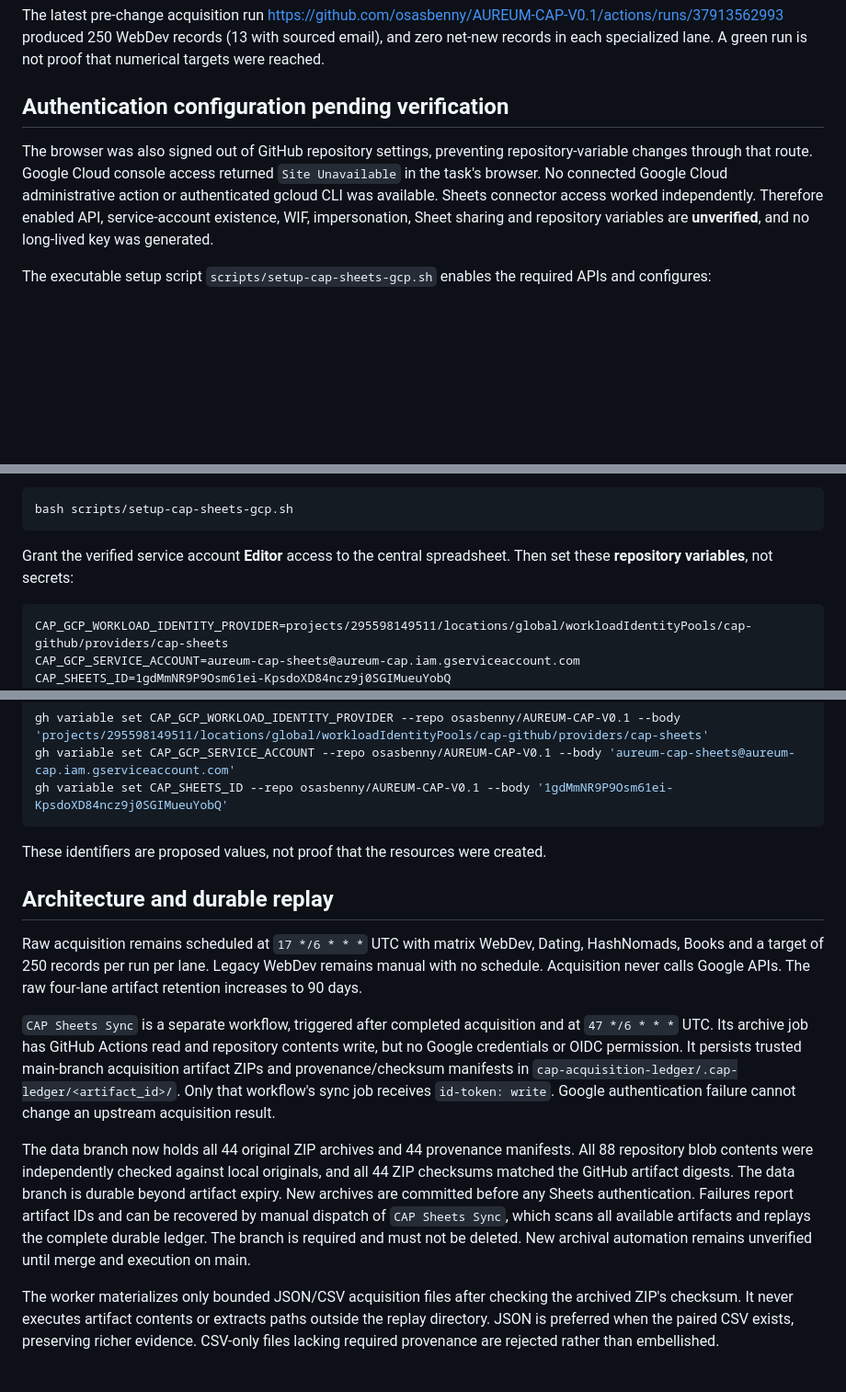
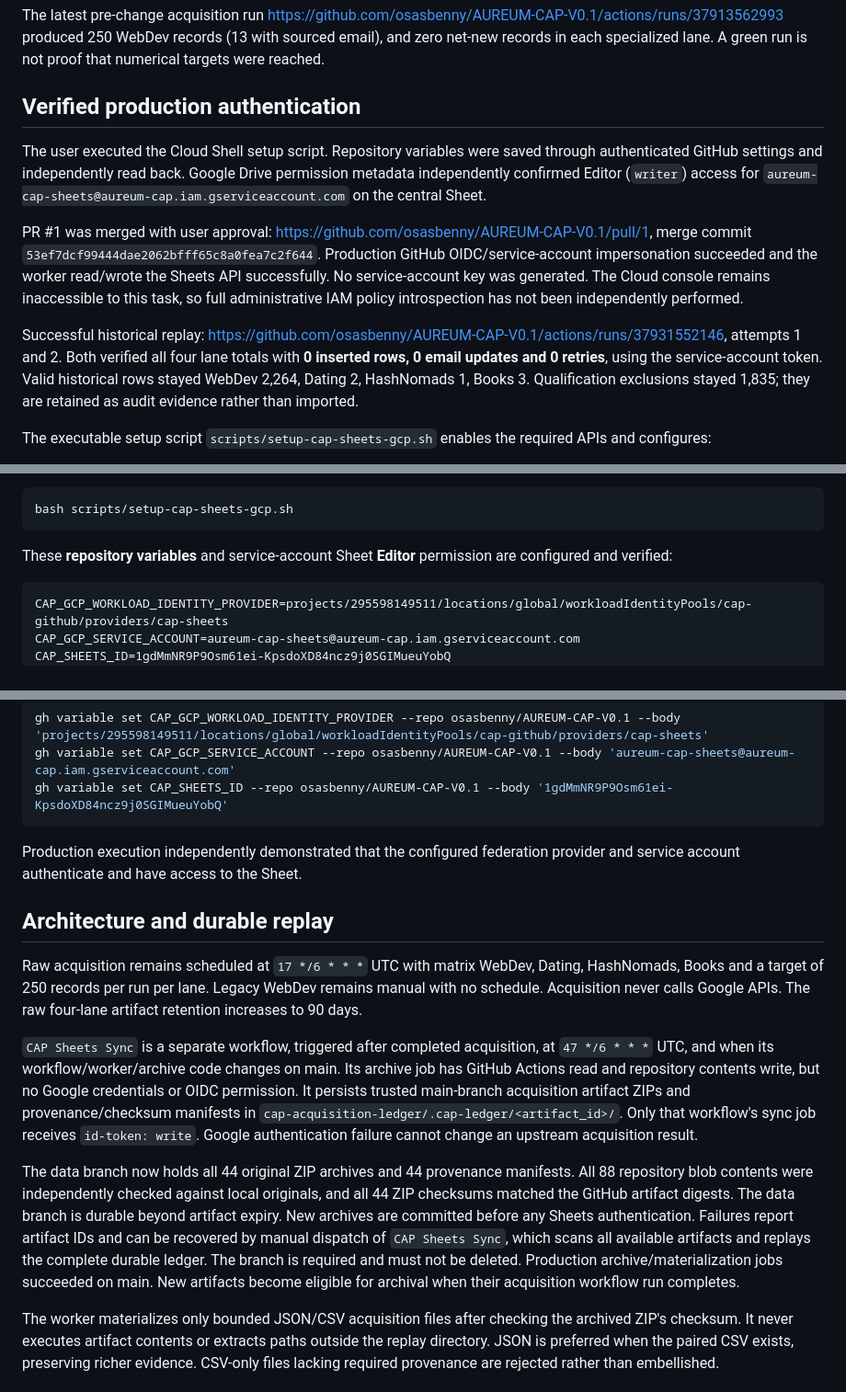
Before and after one commit to osasbenny/AUREUM-CAP-V0.1, a Markdown page: docs/GOOGLE_SHEETS_SYNC.md, 3 parts joined by grey strips. Shown at 92% size. Rendered like a GitHub page; blank space fills up the shorter version.

Commit message:
Document verified production WIF replay and remaining acquisition checks

````diff
--- a/docs/GOOGLE_SHEETS_SYNC.md
+++ b/docs/GOOGLE_SHEETS_SYNC.md
@@ -19,9 +19,13 @@ Dating contains one senior-center organization and one operator-assigned B2B rec
 
 The latest pre-change acquisition run https://github.com/osasbenny/AUREUM-CAP-V0.1/actions/runs/37913562993 produced 250 WebDev records (13 with sourced email), and zero net-new records in each specialized lane. A green run is not proof that numerical targets were reached.
 
-## Authentication configuration pending verification
+## Verified production authentication
 
-The browser was also signed out of GitHub repository settings, preventing repository-variable changes through that route. Google Cloud console access returned `Site Unavailable` in the task's browser. No connected Google Cloud administrative action or authenticated gcloud CLI was available. Sheets connector access worked independently. Therefore enabled API, service-account existence, WIF, impersonation, Sheet sharing and repository variables are **unverified**, and no long-lived key was generated.
+The user executed the Cloud Shell setup script. Repository variables were saved through authenticated GitHub settings and independently read back. Google Drive permission metadata independently confirmed Editor (`writer`) access for `aureum-cap-sheets@aureum-cap.iam.gserviceaccount.com` on the central Sheet.
+
+PR #1 was merged with user approval: https://github.com/osasbenny/AUREUM-CAP-V0.1/pull/1, merge commit `53ef7dcf99444dae2062bfff65c8a0fea7c2f644`. Production GitHub OIDC/service-account impersonation succeeded and the worker read/wrote the Sheets API successfully. No service-account key was generated. The Cloud console remains inaccessible to this task, so full administrative IAM policy introspection has not been independently performed.
+
+Successful historical replay: https://github.com/osasbenny/AUREUM-CAP-V0.1/actions/runs/37931552146, attempts 1 and 2. Both verified all four lane totals with **0 inserted rows, 0 email updates and 0 retries**, using the service-account token. Valid historical rows stayed WebDev 2,264, Dating 2, HashNomads 1, Books 3. Qualification exclusions stayed 1,835; they are retained as audit evidence rather than imported.
 
 The executable setup script `scripts/setup-cap-sheets-gcp.sh` enables the required APIs and configures:
 
@@ -38,7 +42,7 @@ Run the script from an authenticated Cloud Shell after reviewing it:
 bash scripts/setup-cap-sheets-gcp.sh
 ```
 
-Grant the verified service account **Editor** access to the central spreadsheet. Then set these **repository variables**, not secrets:
+These **repository variables** and service-account Sheet **Editor** permission are configured and verified:
 
 ```text
 CAP_GCP_WORKLOAD_IDENTITY_PROVIDER=projects/295598149511/locations/global/workloadIdentityPools/cap-github/providers/cap-sheets
@@ -54,15 +58,15 @@ gh variable set CAP_GCP_SERVICE_ACCOUNT --repo osasbenny/AUREUM-CAP-V0.1 --body
 gh variable set CAP_SHEETS_ID --repo osasbenny/AUREUM-CAP-V0.1 --body '1gdMmNR9P9Osm61ei-KpsdoXD84ncz9j0SGIMueuYobQ'
 ```
 
-These identifiers are proposed values, not proof that the resources were created.
+Production execution independently demonstrated that the configured federation provider and service account authenticate and have access to the Sheet.
 
 ## Architecture and durable replay
 
 Raw acquisition remains scheduled at `17 */6 * * *` UTC with matrix WebDev, Dating, HashNomads, Books and a target of 250 records per run per lane. Legacy WebDev remains manual with no schedule. Acquisition never calls Google APIs. The raw four-lane artifact retention increases to 90 days.
 
-`CAP Sheets Sync` is a separate workflow, triggered after completed acquisition and at `47 */6 * * *` UTC. Its archive job has GitHub Actions read and repository contents write, but no Google credentials or OIDC permission. It persists trusted main-branch acquisition artifact ZIPs and provenance/checksum manifests in `cap-acquisition-ledger/.cap-ledger/<artifact_id>/`. Only that workflow's sync job receives `id-token: write`. Google authentication failure cannot change an upstream acquisition result.
+`CAP Sheets Sync` is a separate workflow, triggered after completed acquisition, at `47 */6 * * *` UTC, and when its workflow/worker/archive code changes on main. Its archive job has GitHub Actions read and repository contents write, but no Google credentials or OIDC permission. It persists trusted main-branch acquisition artifact ZIPs and provenance/checksum manifests in `cap-acquisition-ledger/.cap-ledger/<artifact_id>/`. Only that workflow's sync job receives `id-token: write`. Google authentication failure cannot change an upstream acquisition result.
 
-The data branch now holds all 44 original ZIP archives and 44 provenance manifests. All 88 repository blob contents were independently checked against local originals, and all 44 ZIP checksums matched the GitHub artifact digests. The data branch is durable beyond artifact expiry. New archives are committed before any Sheets authentication. Failures report artifact IDs and can be recovered by manual dispatch of `CAP Sheets Sync`, which scans all available artifacts and replays the complete durable ledger. The branch is required and must not be deleted. New archival automation remains unverified until merge and execution on main.
+The data branch now holds all 44 original ZIP archives and 44 provenance manifests. All 88 repository blob contents were independently checked against local originals, and all 44 ZIP checksums matched the GitHub artifact digests. The data branch is durable beyond artifact expiry. New archives are committed before any Sheets authentication. Failures report artifact IDs and can be recovered by manual dispatch of `CAP Sheets Sync`, which scans all available artifacts and replays the complete durable ledger. The branch is required and must not be deleted. Production archive/materialization jobs succeeded on main. New artifacts become eligible for archival when their acquisition workflow run completes.
 
 The worker materializes only bounded JSON/CSV acquisition files after checking the archived ZIP's checksum. It never executes artifact contents or extracts paths outside the replay directory. JSON is preferred when the paired CSV exists, preserving richer evidence. CSV-only files lacking required provenance are rejected rather than embellished.
 
````
Also changed, not shown: other parts of docs/GOOGLE_SHEETS_SYNC.md (+7 -3 lines).
